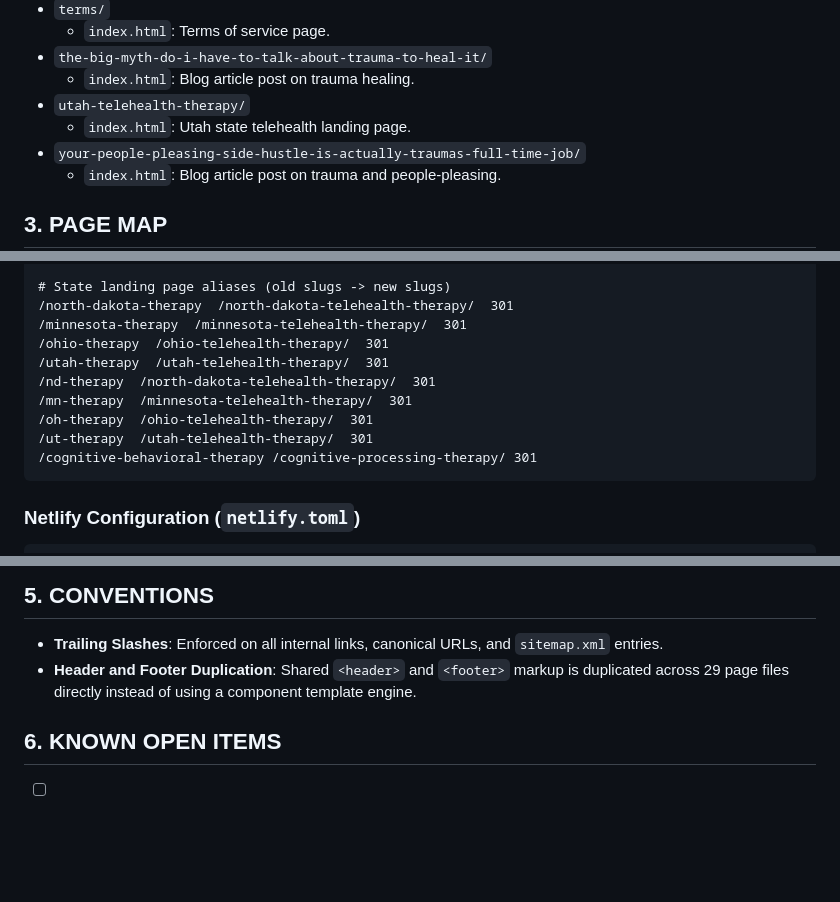
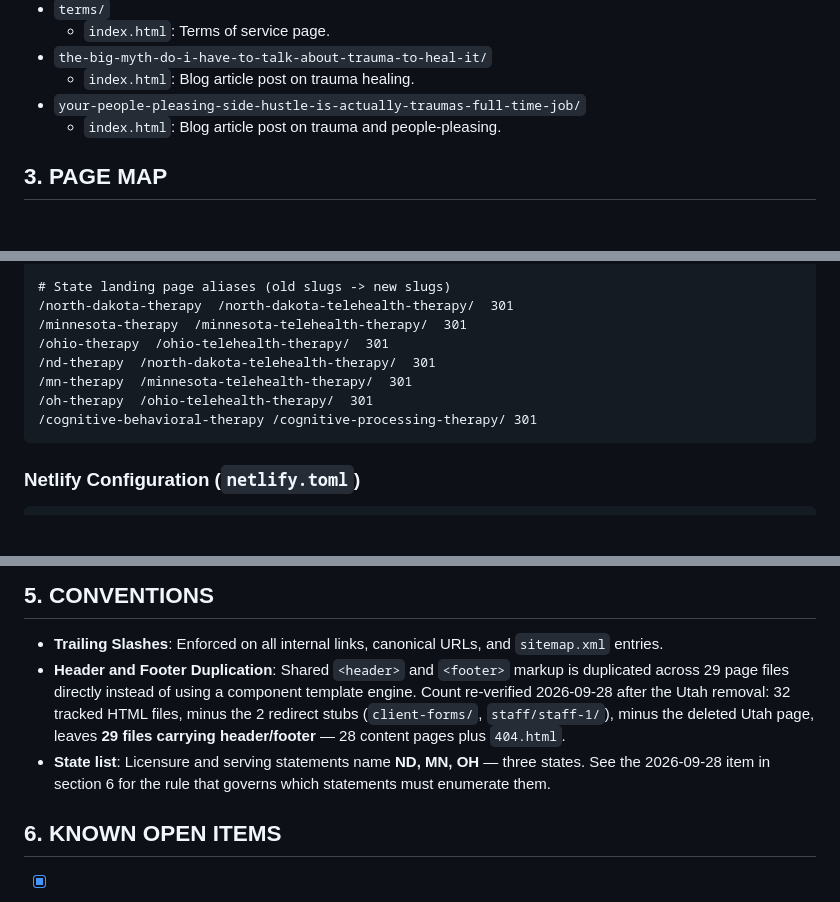
Before and after one commit to inner-world-counseling/inner-world-marketing, a Markdown page: docs/repo-audit.md, 3 parts joined by grey strips. Rendered like a GitHub page; blank space fills up the shorter version.

````diff
--- a/docs/repo-audit.md
+++ b/docs/repo-audit.md
@@ -103,8 +103,6 @@ This file is the standing context for future agent runs and should be read first
   - `index.html`: Terms of service page.
 - `the-big-myth-do-i-have-to-talk-about-trauma-to-heal-it/`
   - `index.html`: Blog article post on trauma healing.
-- `utah-telehealth-therapy/`
-  - `index.html`: Utah state telehealth landing page.
 - `your-people-pleasing-side-hustle-is-actually-traumas-full-time-job/`
   - `index.html`: Blog article post on trauma and people-pleasing.
 
@@ -173,11 +170,9 @@ This file is the standing context for future agent runs and should be read first
 /north-dakota-therapy  /north-dakota-telehealth-therapy/  301
 /minnesota-therapy  /minnesota-telehealth-therapy/  301
 /ohio-therapy  /ohio-telehealth-therapy/  301
-/utah-therapy  /utah-telehealth-therapy/  301
 /nd-therapy  /north-dakota-telehealth-therapy/  301
 /mn-therapy  /minnesota-telehealth-therapy/  301
 /oh-therapy  /ohio-telehealth-therapy/  301
-/ut-therapy  /utah-telehealth-therapy/  301
 /cognitive-behavioral-therapy /cognitive-processing-therapy/ 301
 ```
 
@@ -203,7 +198,8 @@ The catch-all trailing-slash redirect rule was deliberately removed because Netl
 ## 5. CONVENTIONS
 
 - **Trailing Slashes**: Enforced on all internal links, canonical URLs, and `sitemap.xml` entries.
-- **Header and Footer Duplication**: Shared `<header>` and `<footer>` markup is duplicated across 29 page files directly instead of using a component template engine.
+- **Header and Footer Duplication**: Shared `<header>` and `<footer>` markup is duplicated across 29 page files directly instead of using a component template engine. Count re-verified 2026-09-28 after the Utah removal: 32 tracked HTML files, minus the 2 redirect stubs (`client-forms/`, `staff/staff-1/`), minus the deleted Utah page, leaves **29 files carrying header/footer** — 28 content pages plus `404.html`.
+- **State list**: Licensure and serving statements name **ND, MN, OH** — three states. See the 2026-09-28 item in section 6 for the rule that governs which statements must enumerate them.
 
 ## 6. KNOWN OPEN ITEMS
 
````
Also changed, not shown: other parts of docs/repo-audit.md (+11 -3 lines).
